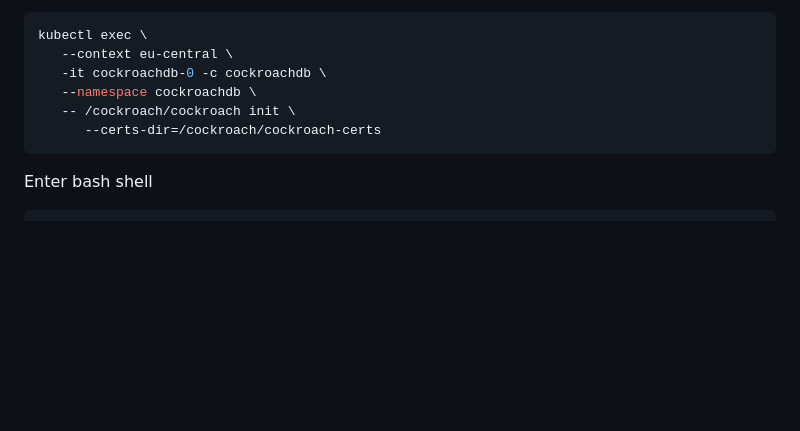
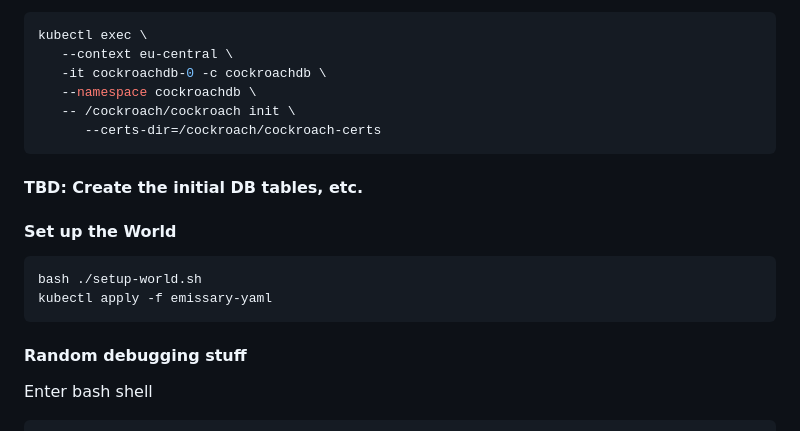
Before and after one commit to KubeCrash/fall2023, a Markdown page: README.md, the part around the change printed below. GitHub-like rendering; blank space fills up the shorter version.

Commit message:
README cleanup
Signed-off-by: Flynn <flynn@buoyant.io>

````diff
--- a/README.md
+++ b/README.md
@@ -117,6 +117,17 @@ kubectl exec \
       --certs-dir=/cockroach/cockroach-certs
 ```
 
+#### TBD: Create the initial DB tables, etc.
+
+#### Set up the World
+
+``` sh
+bash ./setup-world.sh
+kubectl apply -f emissary-yaml
+```
+
+#### Random debugging stuff
+
 Enter bash shell
 
 ``` sh
````
Also changed, not shown: other parts of README.md (+3 -3 lines).
